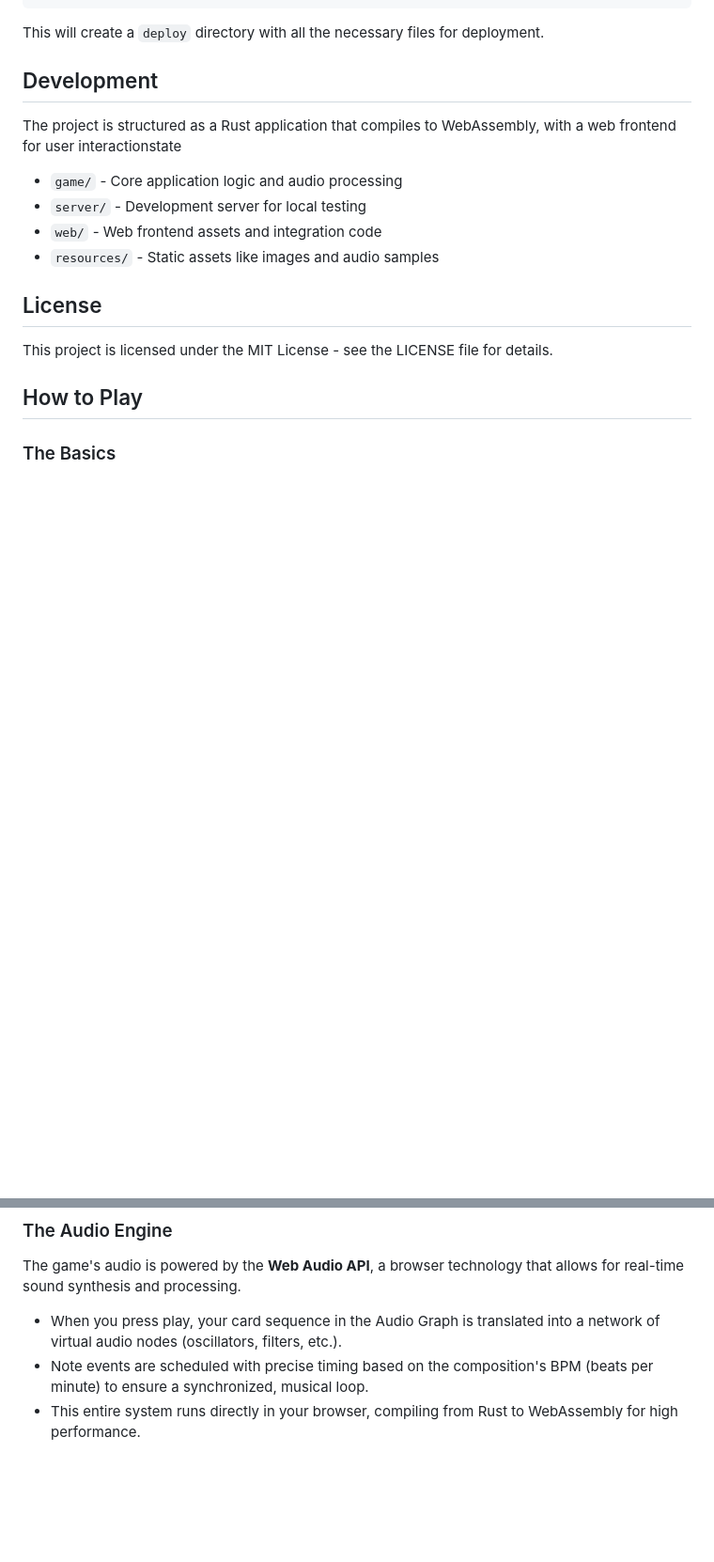
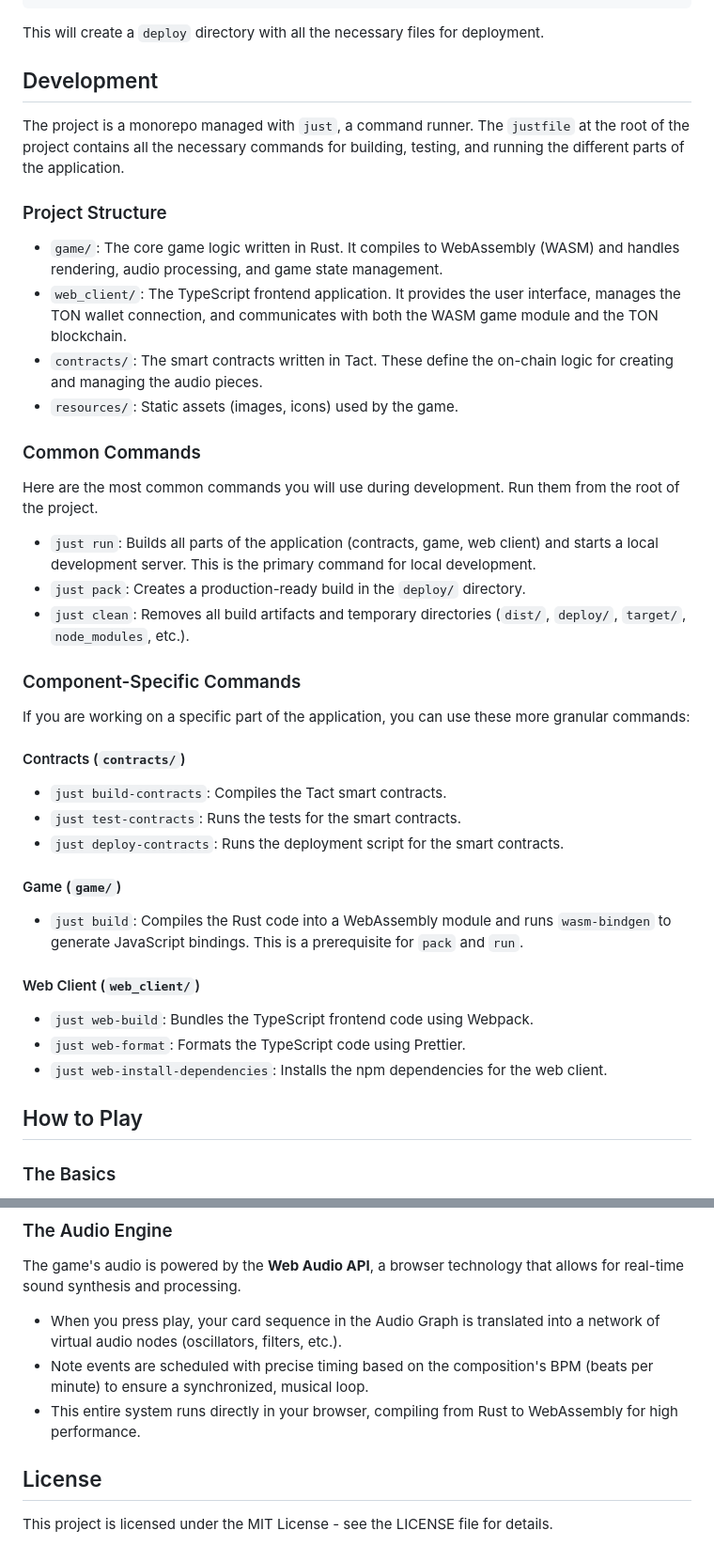
Before and after one commit to amenocturne/infinite-echoes, a Markdown page: README.md, 2 parts joined by grey strips. Shown: that part at 94% size. Rendered like a GitHub page; blank space fills up the shorter version.

```diff
--- a/README.md
+++ b/README.md
@@ -61,16 +61,43 @@ This will create a `deploy` directory with all the necessary files for deploymen
 
 ## Development
 
-The project is structured as a Rust application that compiles to WebAssembly, with a web frontend for user interactionstate
+The project is a monorepo managed with `just`, a command runner. The `justfile` at the root of the project contains all the necessary commands for building, testing, and running the different parts of the application.
 
-- `game/` - Core application logic and audio processing
-- `server/` - Development server for local testing
-- `web/` - Web frontend assets and integration code
-- `resources/` - Static assets like images and audio samples
+### Project Structure
 
-## License
+- `game/`: The core game logic written in Rust. It compiles to WebAssembly (WASM) and handles rendering, audio processing, and game state management.
+- `web_client/`: The TypeScript frontend application. It provides the user interface, manages the TON wallet connection, and communicates with both the WASM game module and the TON blockchain.
+- `contracts/`: The smart contracts written in Tact. These define the on-chain logic for creating and managing the audio pieces.
+- `resources/`: Static assets (images, icons) used by the game.
 
-This project is licensed under the MIT License - see the LICENSE file for details.
+### Common Commands
+
+Here are the most common commands you will use during development. Run them from the root of the project.
+
+- `just run`: Builds all parts of the application (contracts, game, web client) and starts a local development server. This is the primary command for local development.
+- `just pack`: Creates a production-ready build in the `deploy/` directory.
+- `just clean`: Removes all build artifacts and temporary directories (`dist/`, `deploy/`, `target/`, `node_modules`, etc.).
+
+### Component-Specific Commands
+
+If you are working on a specific part of the application, you can use these more granular commands:
+
+#### Contracts (`contracts/`)
+
+- `just build-contracts`: Compiles the Tact smart contracts.
+- `just test-contracts`: Runs the tests for the smart contracts.
+- `just deploy-contracts`: Runs the deployment script for the smart contracts.
+
+#### Game (`game/`)
+
+- `just build`: Compiles the Rust code into a WebAssembly module and runs `wasm-bindgen` to generate JavaScript bindings. This is a prerequisite for `pack` and `run`.
+
+#### Web Client (`web_client/`)
+
+- `just web-build`: Bundles the TypeScript frontend code using Webpack.
+- `just web-format`: Formats the TypeScript code using Prettier.
+- `just web-install-dependencies`: Installs the npm dependencies for the web client.
+
 
 ## How to Play
 
@@ -117,3 +144,7 @@ The game's audio is powered by the **Web Audio API**, a browser technology that
 - When you press play, your card sequence in the Audio Graph is translated into a network of virtual audio nodes (oscillators, filters, etc.).
 - Note events are scheduled with precise timing based on the composition's BPM (beats per minute) to ensure a synchronized, musical loop.
 - This entire system runs directly in your browser, compiling from Rust to WebAssembly for high performance.
+
+## License
+
+This project is licensed under the MIT License - see the LICENSE file for details.
```
